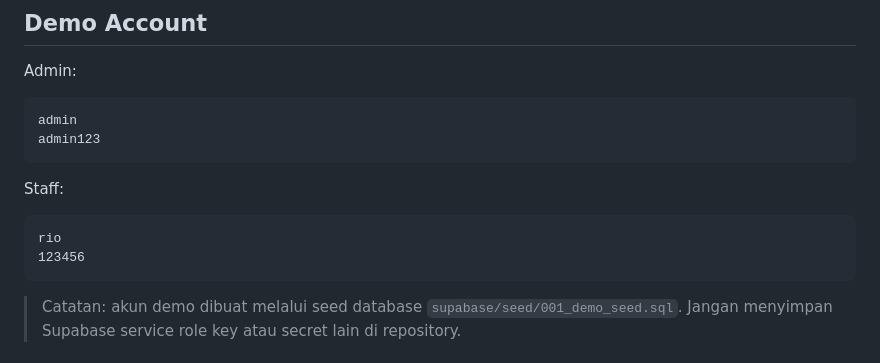
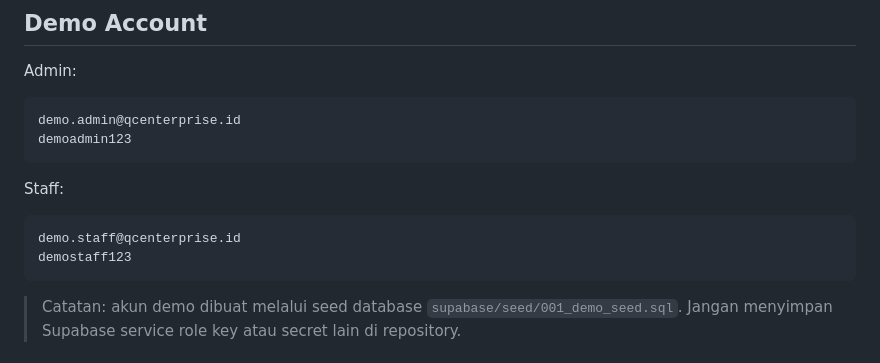
Before and after one commit to riomikail28/Project_QC, a Markdown page: README.md, the part around the change. Drawn GitHub-style.

Commit message:
Revise demo account credentials in README
Updated demo account credentials for Admin and Staff sections in README.

````diff
--- a/README.md
+++ b/README.md
@@ -9,15 +9,15 @@ Demo link: https://project-qc-mu.vercel.app/
 Admin:
 
 ```text
-admin
-admin123
+demo.admin@qcenterprise.id
+demoadmin123
 ```
 
 Staff:
 
 ```text
-rio
-123456
+demo.staff@qcenterprise.id
+demostaff123
 ```
 
 > Catatan: akun demo dibuat melalui seed database `supabase/seed/001_demo_seed.sql`. Jangan menyimpan Supabase service role key atau secret lain di repository.
````
